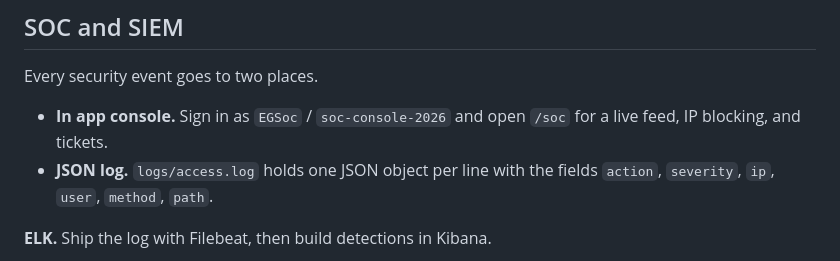
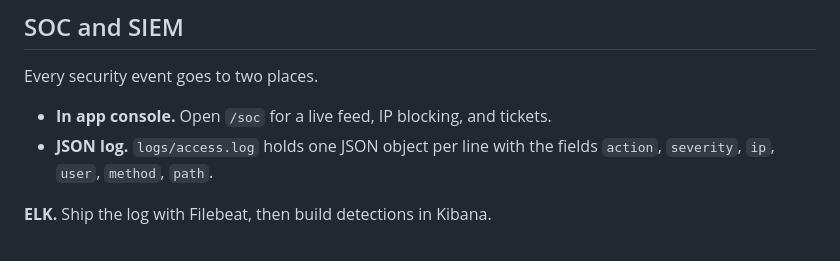
Before and after one commit to EmoGoddess/emogoddess-seclab, a Markdown page: README.md, the part around the change. Rendered like a GitHub page.

Commit message:
Remove redundant sign-in details from README

```diff
--- a/README.md
+++ b/README.md
@@ -40,7 +40,7 @@ page.
 
 Every security event goes to two places.
 
-- **In app console.** Sign in as `EGSoc` / `soc-console-2026` and open `/soc` for
+- **In app console.** Open `/soc` for
   a live feed, IP blocking, and tickets.
 - **JSON log.** `logs/access.log` holds one JSON object per line with the fields
   `action`, `severity`, `ip`, `user`, `method`, `path`.
```
